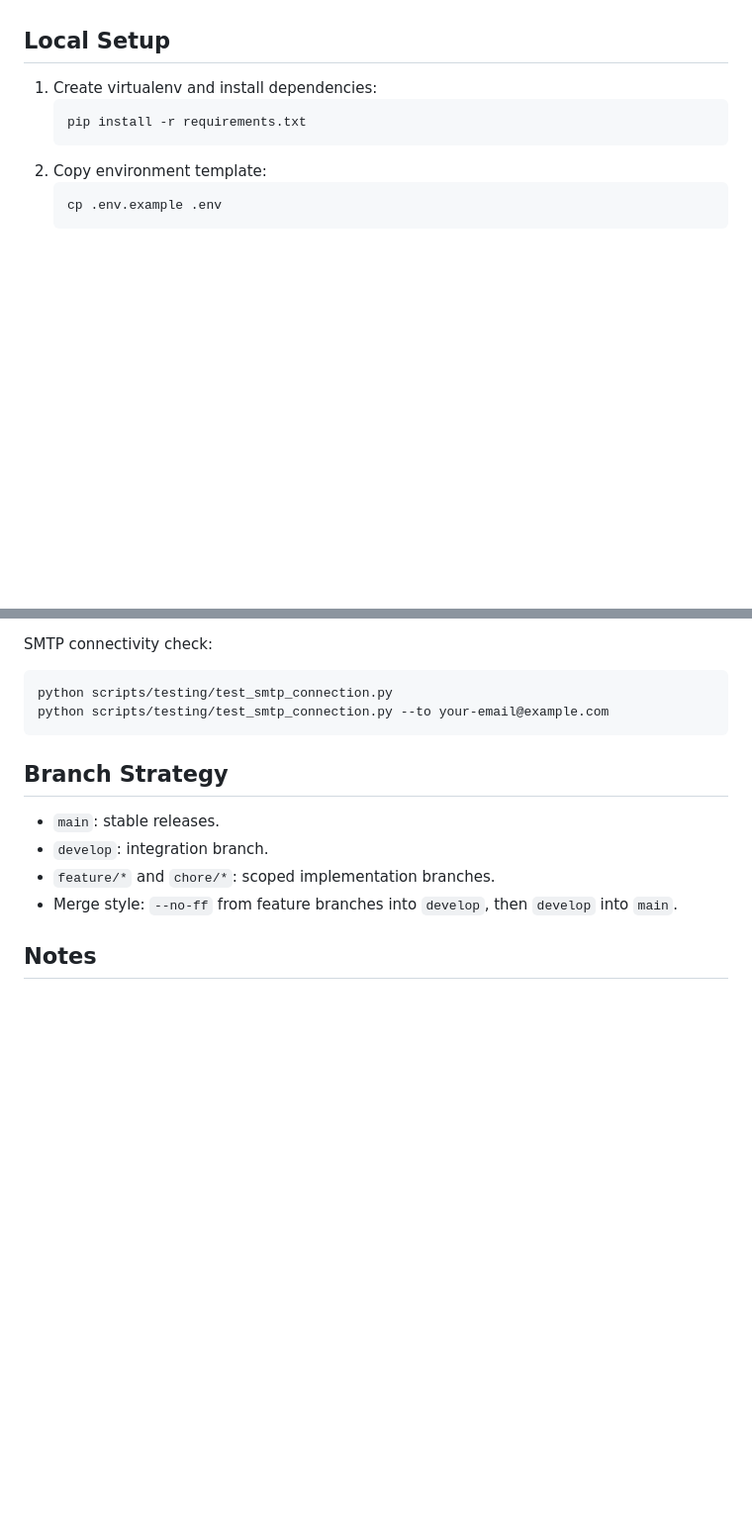
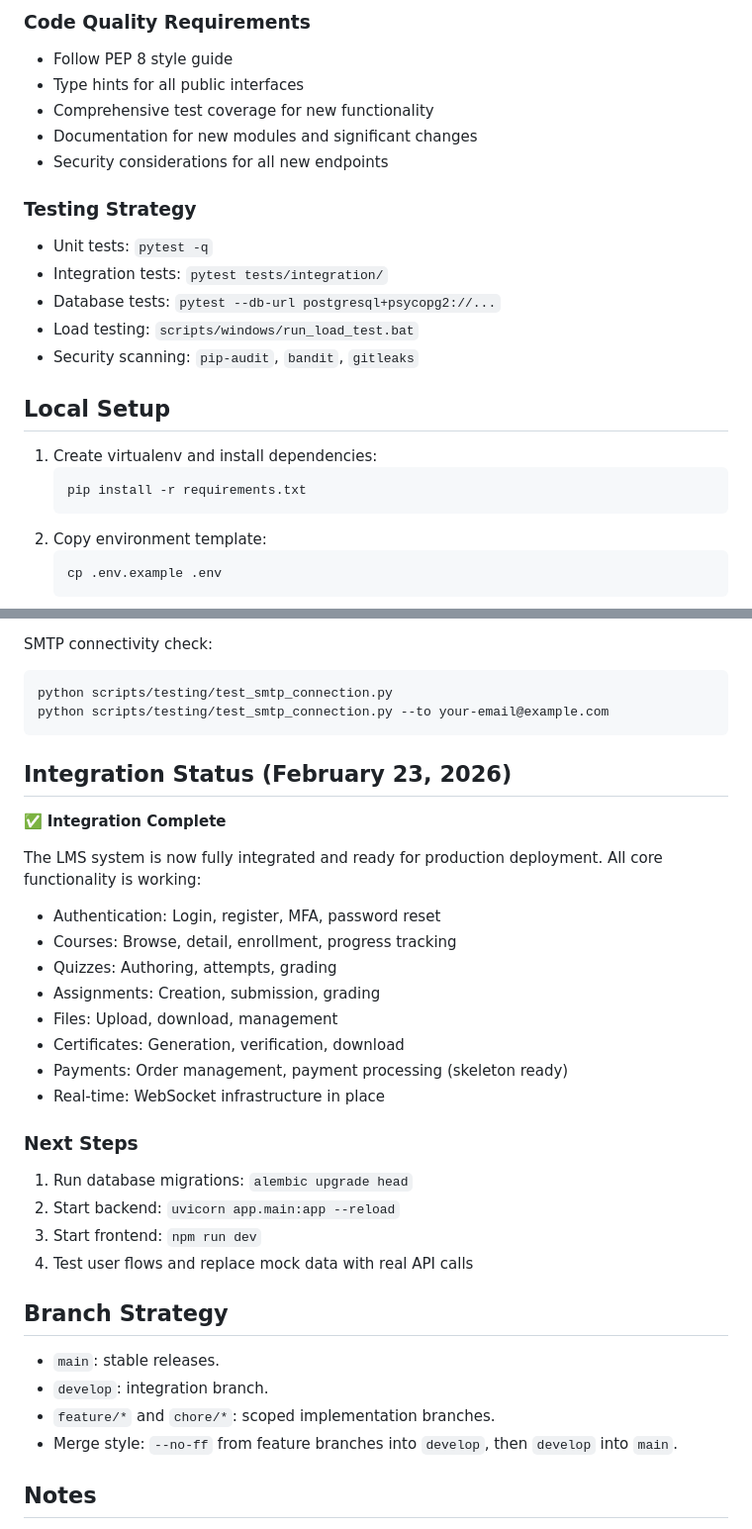
Before and after one commit to Kandil7/lms_backend, a Markdown page: README.md, 2 parts joined by grey strips. Shown at 99% size. GitHub-like rendering; blank space fills up the shorter version.

````diff
--- a/README.md
+++ b/README.md
@@ -42,3 +131,16 @@ Production-oriented LMS backend built as a modular monolith with FastAPI.
+### Code Quality Requirements
+- Follow PEP 8 style guide
+- Type hints for all public interfaces
+- Comprehensive test coverage for new functionality
+- Documentation for new modules and significant changes
+- Security considerations for all new endpoints
+
+### Testing Strategy
+- Unit tests: `pytest -q`
+- Integration tests: `pytest tests/integration/`
+- Database tests: `pytest --db-url postgresql+psycopg2://...`
+- Load testing: `scripts/windows/run_load_test.bat`
+- Security scanning: `pip-audit`, `bandit`, `gitleaks`
 
 ## Local Setup
 1. Create virtualenv and install dependencies:
@@ -410,6 +512,26 @@ python scripts/testing/test_smtp_connection.py
 python scripts/testing/test_smtp_connection.py --to your-email@example.com
 ```
 
+## Integration Status (February 23, 2026)
+✅ **Integration Complete**
+
+The LMS system is now fully integrated and ready for production deployment. All core functionality is working:
+
+- Authentication: Login, register, MFA, password reset
+- Courses: Browse, detail, enrollment, progress tracking
+- Quizzes: Authoring, attempts, grading
+- Assignments: Creation, submission, grading
+- Files: Upload, download, management
+- Certificates: Generation, verification, download
+- Payments: Order management, payment processing (skeleton ready)
+- Real-time: WebSocket infrastructure in place
+
+### Next Steps
+1. Run database migrations: `alembic upgrade head`
+2. Start backend: `uvicorn app.main:app --reload`
+3. Start frontend: `npm run dev`
+4. Test user flows and replace mock data with real API calls
+
 ## Branch Strategy
 - `main`: stable releases.
 - `develop`: integration branch.
````
Also changed, not shown: other parts of README.md (+101 -12 lines).
